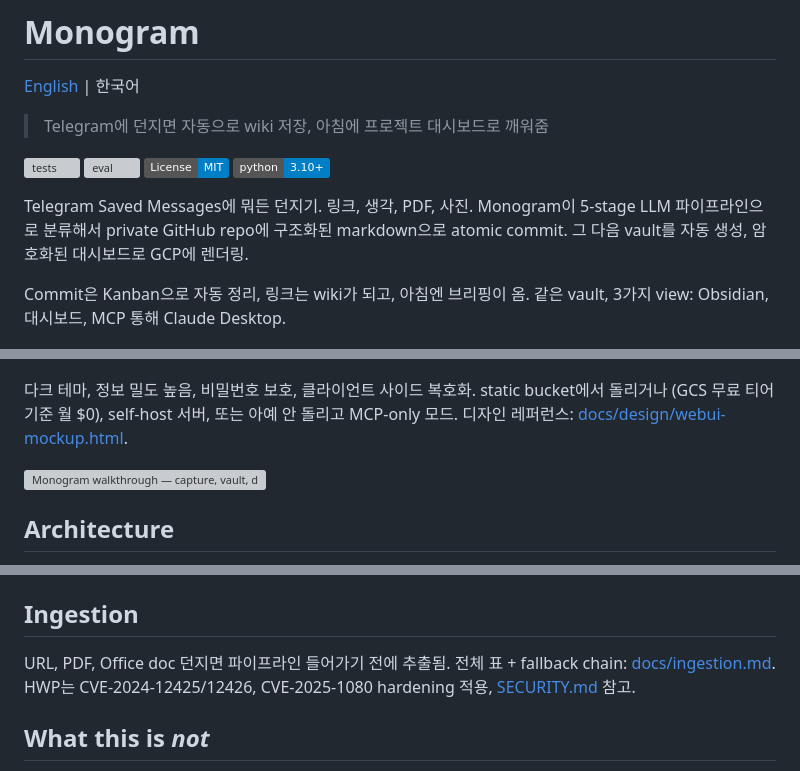
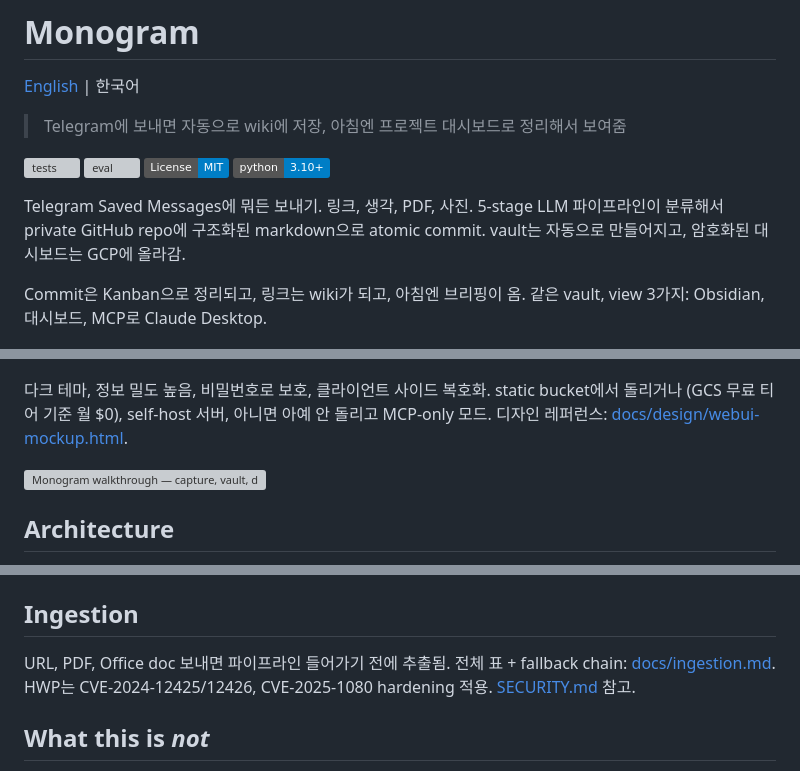
Before and after one commit to HarimxChoi/monogram, a Markdown page: README.ko.md, 3 parts joined by grey strips. Rendered like a GitHub page; badges without logos; grey boxes are pictures that could not be loaded.

Commit message:
docs: refine korean readme tone

```diff
--- a/README.ko.md
+++ b/README.ko.md
@@ -2,26 +2,26 @@
 
 [English](./README.md) | 한국어
 
-> Telegram에 던지면 자동으로 wiki 저장, 아침에 프로젝트 대시보드로 깨워줌
+> Telegram에 보내면 자동으로 wiki에 저장, 아침엔 프로젝트 대시보드로 정리해서 보여줌
 
 [![tests](https://github.com/HarimxChoi/monogram/actions/workflows/tests.yml/badge.svg)](https://github.com/HarimxChoi/monogram/actions/workflows/tests.yml)
 [![eval](https://github.com/HarimxChoi/monogram/actions/workflows/eval.yml/badge.svg)](https://github.com/HarimxChoi/monogram/actions/workflows/eval.yml)
 [![License: MIT](https://img.shields.io/badge/License-MIT-blue.svg)](LICENSE)
 [![Python 3.10+](https://img.shields.io/badge/python-3.10+-blue.svg)](https://www.python.org/downloads/)
 
-Telegram Saved Messages에 뭐든 던지기. 링크, 생각, PDF, 사진.
-Monogram이 5-stage LLM 파이프라인으로 분류해서 private GitHub repo에
-구조화된 markdown으로 atomic commit. 그 다음 vault를 자동 생성, 암호화된
-대시보드로 GCP에 렌더링.
+Telegram Saved Messages에 뭐든 보내기. 링크, 생각, PDF, 사진.
+5-stage LLM 파이프라인이 분류해서 private GitHub repo에 구조화된
+markdown으로 atomic commit. vault는 자동으로 만들어지고, 암호화된
+대시보드는 GCP에 올라감.
 
-Commit은 Kanban으로 자동 정리, 링크는 wiki가 되고, 아침엔 브리핑이 옴.
-같은 vault, 3가지 view: Obsidian, 대시보드, MCP 통해 Claude Desktop.
+Commit은 Kanban으로 정리되고, 링크는 wiki가 되고, 아침엔 브리핑이 옴.
+같은 vault, view 3가지: Obsidian, 대시보드, MCP로 Claude Desktop.
 
 ![Monogram dashboard — projects, wiki, life recent, commits](docs/images/dashboard.png)
 
-다크 테마, 정보 밀도 높음, 비밀번호 보호, 클라이언트 사이드 복호화.
+다크 테마, 정보 밀도 높음, 비밀번호로 보호, 클라이언트 사이드 복호화.
 static bucket에서 돌리거나 (GCS 무료 티어 기준 월 $0), self-host 서버,
-또는 아예 안 돌리고 MCP-only 모드. 디자인 레퍼런스:
+아니면 아예 안 돌리고 MCP-only 모드. 디자인 레퍼런스:
 [docs/design/webui-mockup.html](docs/design/webui-mockup.html).
 
 ![Monogram walkthrough — capture, vault, dashboard, MCP](docs/images/short-demo.gif)
@@ -122,9 +122,9 @@ backup · mcp-serve · eval · migrate
 
 ## Ingestion
 
-URL, PDF, Office doc 던지면 파이프라인 들어가기 전에 추출됨. 전체 표 +
+URL, PDF, Office doc 보내면 파이프라인 들어가기 전에 추출됨. 전체 표 +
 fallback chain: [docs/ingestion.md](docs/ingestion.md). HWP는
-CVE-2024-12425/12426, CVE-2025-1080 hardening 적용, [SECURITY.md](SECURITY.md) 참고.
+CVE-2024-12425/12426, CVE-2025-1080 hardening 적용. [SECURITY.md](SECURITY.md) 참고.
 
 ## What this is *not*
 
```
Also changed, not shown: other parts of README.ko.md (+1 -1 lines).
